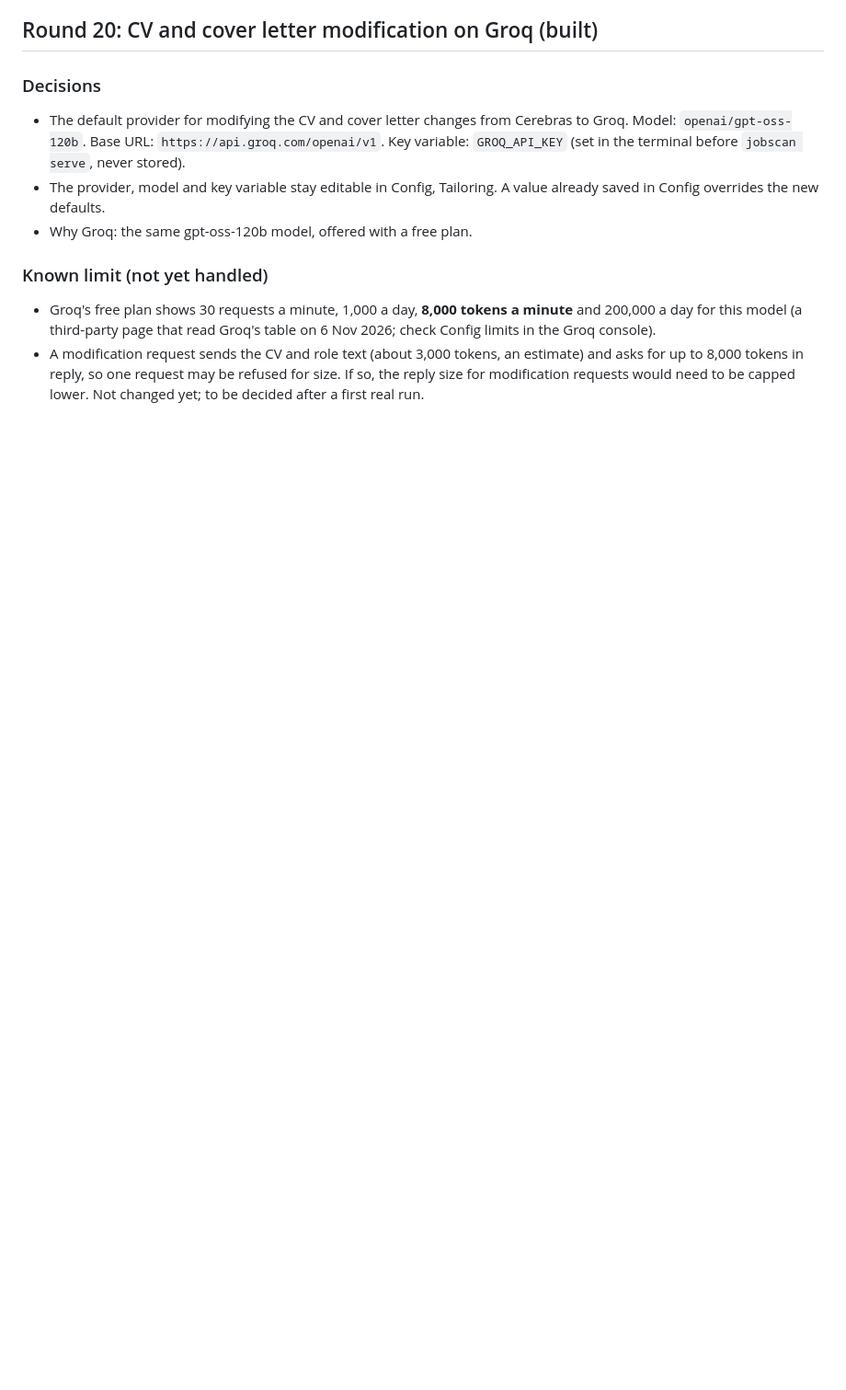
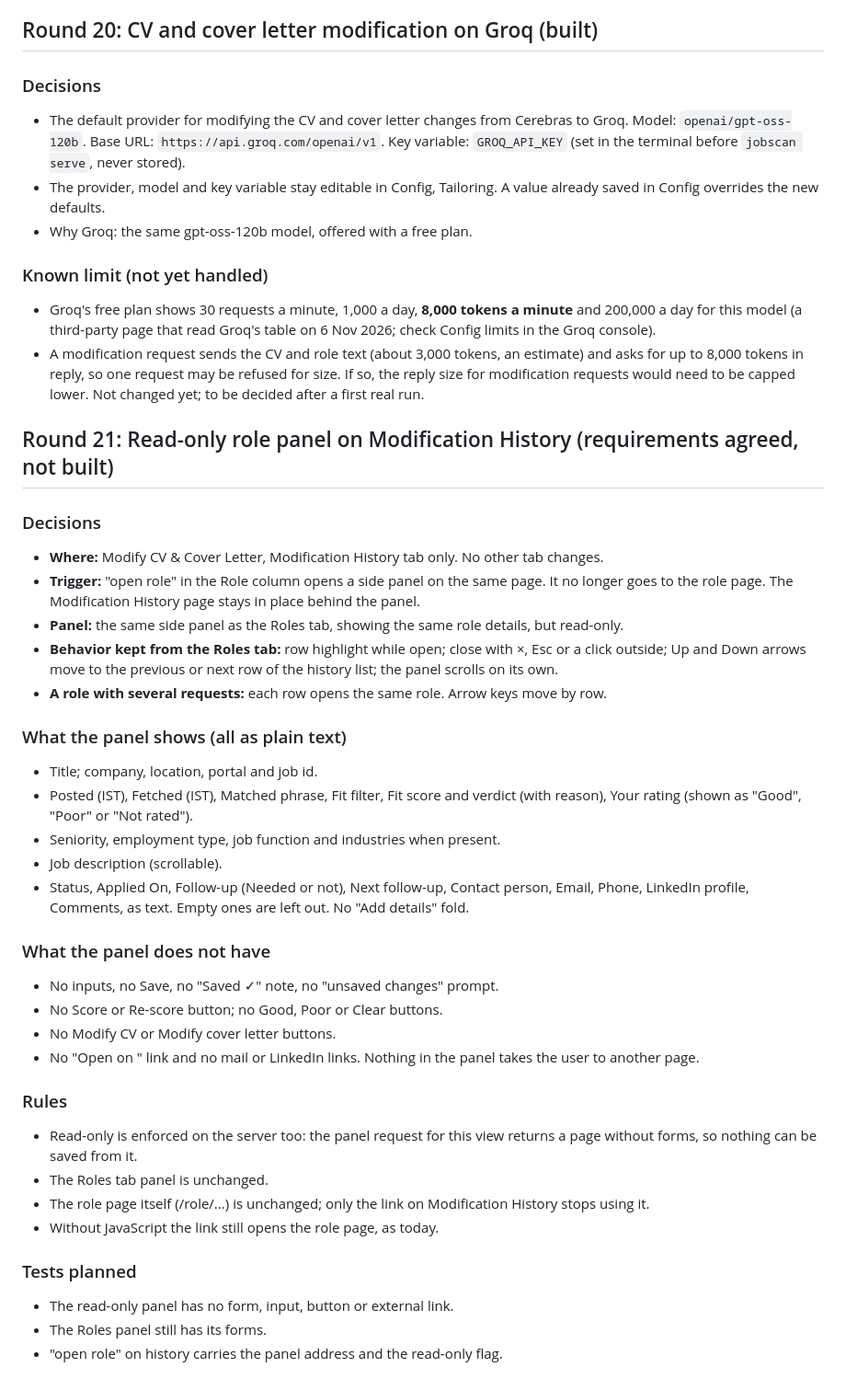
Before and after one commit to nikhil-tuli/job-search-tool, a Markdown page: docs/REQUIREMENTS.md, the part around the change. Shown at 92% size. Rendered like a GitHub page; blank space fills up the shorter version.

Commit message:
Requirements: Round 21 read-only role panel on Modification History
Co-Authored-By: Claude Sonnet 5.5 <noreply@anthropic.com>
Claude-Session: https://claude.ai/code/session_01578PnPC5BjXZZ6Bpa7Dv9o

```diff
--- a/docs/REQUIREMENTS.md
+++ b/docs/REQUIREMENTS.md
@@ -1157,3 +1157,36 @@ Two options, built in this order. Option 1 needs no outside service. Option 2 is
 ### Known limit (not yet handled)
 - Groq's free plan shows 30 requests a minute, 1,000 a day, **8,000 tokens a minute** and 200,000 a day for this model (a third-party page that read Groq's table on 6 Nov 2026; check Config limits in the Groq console).
 - A modification request sends the CV and role text (about 3,000 tokens, an estimate) and asks for up to 8,000 tokens in reply, so one request may be refused for size. If so, the reply size for modification requests would need to be capped lower. Not changed yet; to be decided after a first real run.
+
+## Round 21: Read-only role panel on Modification History (requirements agreed, not built)
+
+### Decisions
+- **Where:** Modify CV & Cover Letter, Modification History tab only. No other tab changes.
+- **Trigger:** "open role" in the Role column opens a side panel on the same page. It no longer goes to the role page. The Modification History page stays in place behind the panel.
+- **Panel:** the same side panel as the Roles tab, showing the same role details, but read-only.
+- **Behavior kept from the Roles tab:** row highlight while open; close with ×, Esc or a click outside; Up and Down arrows move to the previous or next row of the history list; the panel scrolls on its own.
+- **A role with several requests:** each row opens the same role. Arrow keys move by row.
+
+### What the panel shows (all as plain text)
+- Title; company, location, portal and job id.
+- Posted (IST), Fetched (IST), Matched phrase, Fit filter, Fit score and verdict (with reason), Your rating (shown as "Good", "Poor" or "Not rated").
+- Seniority, employment type, job function and industries when present.
+- Job description (scrollable).
+- Status, Applied On, Follow-up (Needed or not), Next follow-up, Contact person, Email, Phone, LinkedIn profile, Comments, as text. Empty ones are left out. No "Add details" fold.
+
+### What the panel does not have
+- No inputs, no Save, no "Saved ✓" note, no "unsaved changes" prompt.
+- No Score or Re-score button; no Good, Poor or Clear buttons.
+- No Modify CV or Modify cover letter buttons.
+- No "Open on <portal>" link and no mail or LinkedIn links. Nothing in the panel takes the user to another page.
+
+### Rules
+- Read-only is enforced on the server too: the panel request for this view returns a page without forms, so nothing can be saved from it.
+- The Roles tab panel is unchanged.
+- The role page itself (/role/...) is unchanged; only the link on Modification History stops using it.
+- Without JavaScript the link still opens the role page, as today.
+
+### Tests planned
+- The read-only panel has no form, input, button or external link.
+- The Roles panel still has its forms.
+- "open role" on history carries the panel address and the read-only flag.
```
